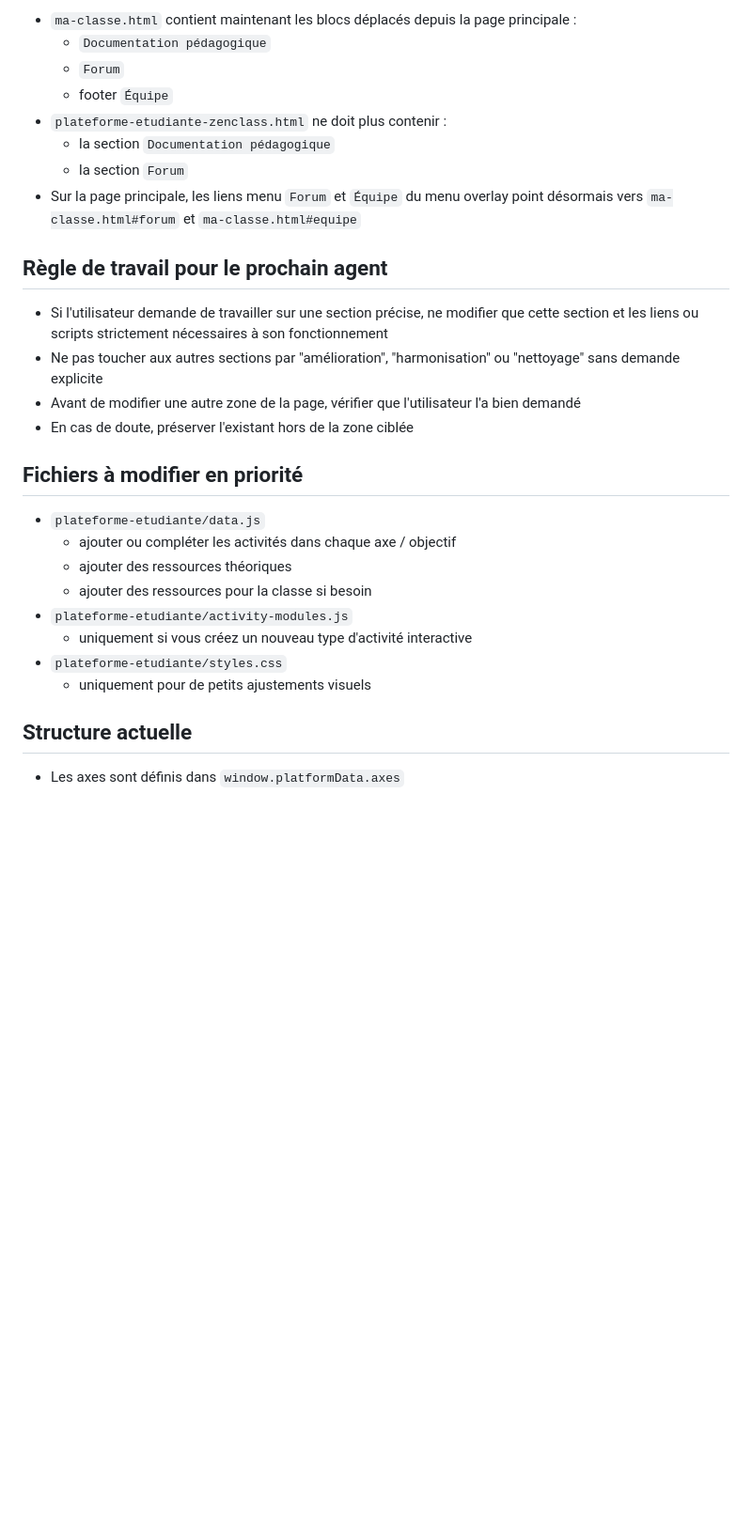
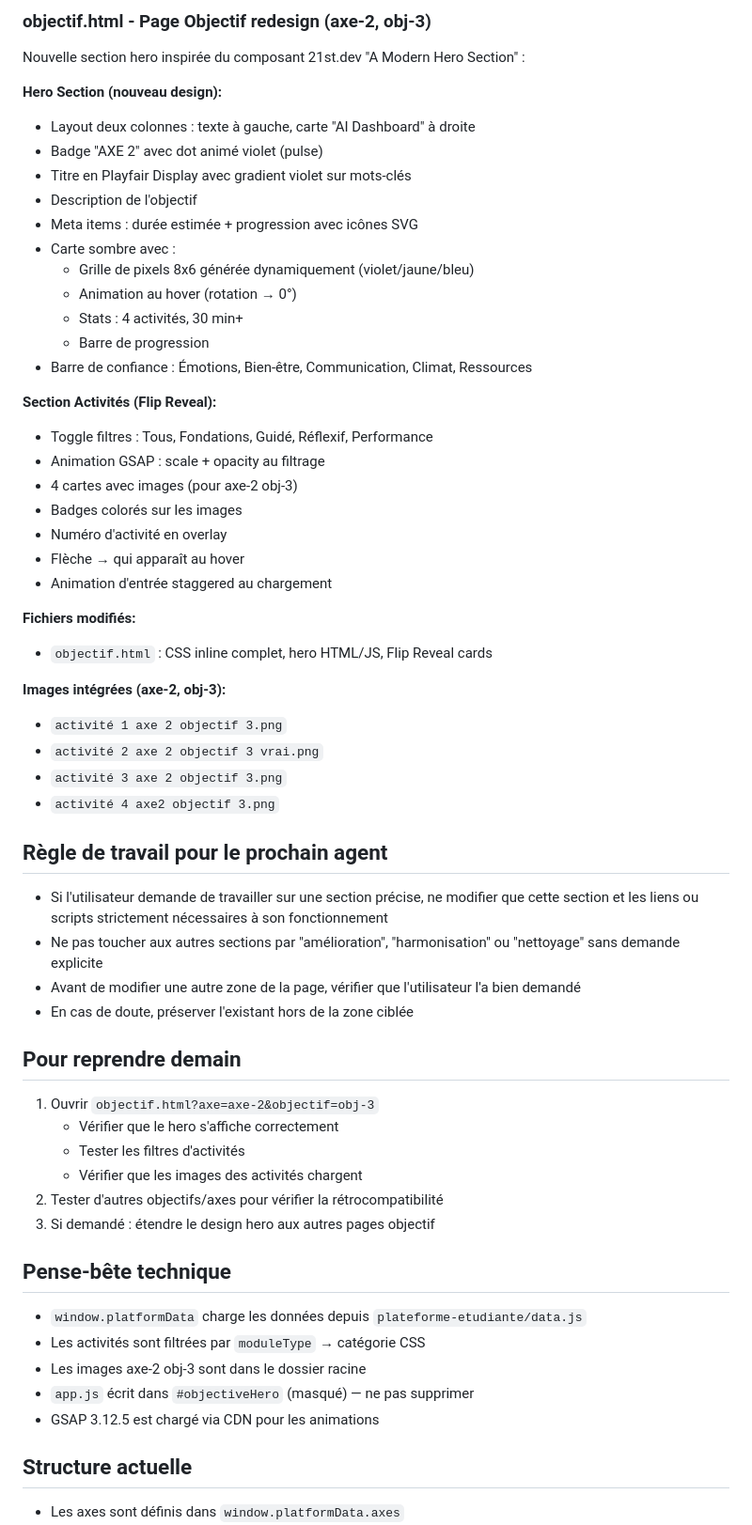
Before and after one commit to Mubarez11/Zenclass, a Markdown page: README-ZENCLASS2.md, the part around one of its changes. Shown at 94% size. Rendered like a GitHub page; blank space fills up the shorter version.

Commit message:
docs: update README with hero redesign progress

```diff
--- a/README-ZENCLASS2.md
+++ b/README-ZENCLASS2.md
@@ -16,12 +16,38 @@ Base de travail autonome pour compléter la plateforme ZenClass par axe, objecti
 
-- `ma-classe.html` contient maintenant les blocs déplacés depuis la page principale :
-  - `Documentation pédagogique`
-  - `Forum`
-  - footer `Équipe`
-- `plateforme-etudiante-zenclass.html` ne doit plus contenir :
-  - la section `Documentation pédagogique`
-  - la section `Forum`
-- Sur la page principale, les liens menu `Forum` et `Équipe` du menu overlay point désormais vers `ma-classe.html#forum` et `ma-classe.html#equipe`
+### objectif.html - Page Objectif redesign (axe-2, obj-3)
+
+Nouvelle section hero inspirée du composant 21st.dev "A Modern Hero Section" :
+
+**Hero Section (nouveau design):**
+- Layout deux colonnes : texte à gauche, carte "AI Dashboard" à droite
+- Badge "AXE 2" avec dot animé violet (pulse)
+- Titre en Playfair Display avec gradient violet sur mots-clés
+- Description de l'objectif
+- Meta items : durée estimée + progression avec icônes SVG
+- Carte sombre avec :
+  - Grille de pixels 8x6 générée dynamiquement (violet/jaune/bleu)
+  - Animation au hover (rotation → 0°)
+  - Stats : 4 activités, 30 min+
+  - Barre de progression
+- Barre de confiance : Émotions, Bien-être, Communication, Climat, Ressources
+
+**Section Activités (Flip Reveal):**
+- Toggle filtres : Tous, Fondations, Guidé, Réflexif, Performance
+- Animation GSAP : scale + opacity au filtrage
+- 4 cartes avec images (pour axe-2 obj-3)
+- Badges colorés sur les images
+- Numéro d'activité en overlay
+- Flèche → qui apparaît au hover
+- Animation d'entrée staggered au chargement
+
+**Fichiers modifiés:**
+- `objectif.html` : CSS inline complet, hero HTML/JS, Flip Reveal cards
+
+**Images intégrées (axe-2, obj-3):**
+- `activité 1 axe 2 objectif 3.png`
+- `activité 2 axe 2 objectif 3 vrai.png`
+- `activité 3 axe 2 objectif 3.png`
+- `activité 4 axe2 objectif 3.png`
 
 ## Règle de travail pour le prochain agent
 
@@ -30,16 +56,22 @@ Base de travail autonome pour compléter la plateforme ZenClass par axe, objecti
 - Avant de modifier une autre zone de la page, vérifier que l'utilisateur l'a bien demandé
 - En cas de doute, préserver l'existant hors de la zone ciblée
 
-## Fichiers à modifier en priorité
+## Pour reprendre demain
 
-- `plateforme-etudiante/data.js`
-  - ajouter ou compléter les activités dans chaque axe / objectif
-  - ajouter des ressources théoriques
-  - ajouter des ressources pour la classe si besoin
-- `plateforme-etudiante/activity-modules.js`
-  - uniquement si vous créez un nouveau type d'activité interactive
-- `plateforme-etudiante/styles.css`
-  - uniquement pour de petits ajustements visuels
+1. Ouvrir `objectif.html?axe=axe-2&objectif=obj-3`
+   - Vérifier que le hero s'affiche correctement
+   - Tester les filtres d'activités
+   - Vérifier que les images des activités chargent
+2. Tester d'autres objectifs/axes pour vérifier la rétrocompatibilité
+3. Si demandé : étendre le design hero aux autres pages objectif
+
+## Pense-bête technique
+
+- `window.platformData` charge les données depuis `plateforme-etudiante/data.js`
+- Les activités sont filtrées par `moduleType` → catégorie CSS
+- Les images axe-2 obj-3 sont dans le dossier racine
+- `app.js` écrit dans `#objectiveHero` (masqué) — ne pas supprimer
+- GSAP 3.12.5 est chargé via CDN pour les animations
 
 ## Structure actuelle
 
```
Also changed, not shown: other parts of README-ZENCLASS2.md (+8 -109 lines).
